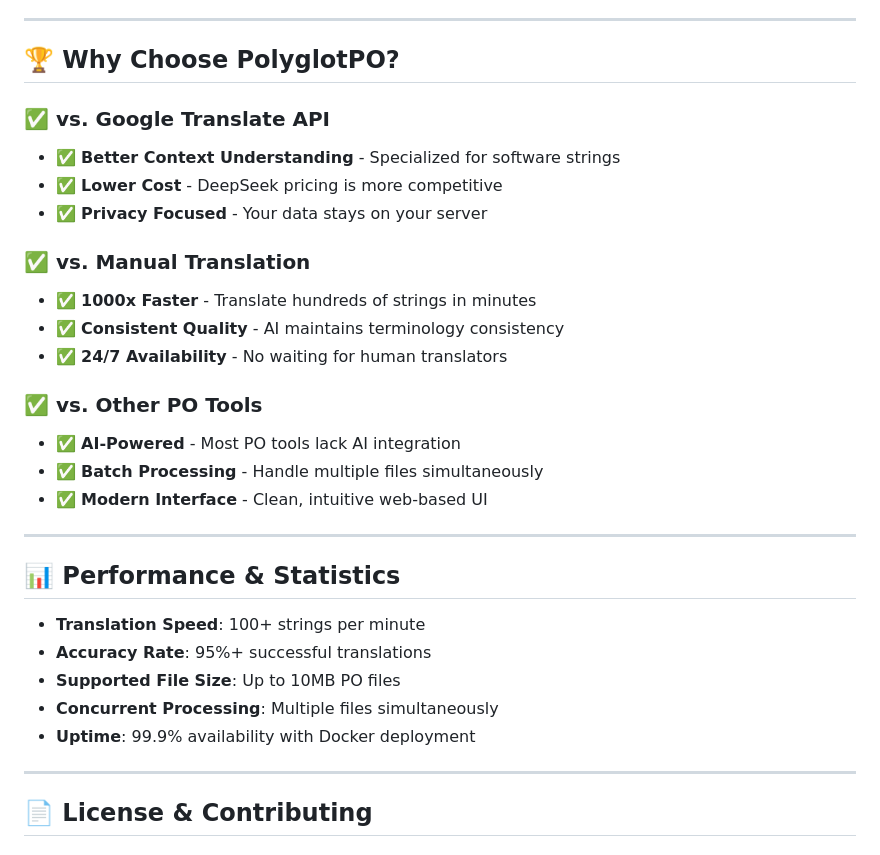
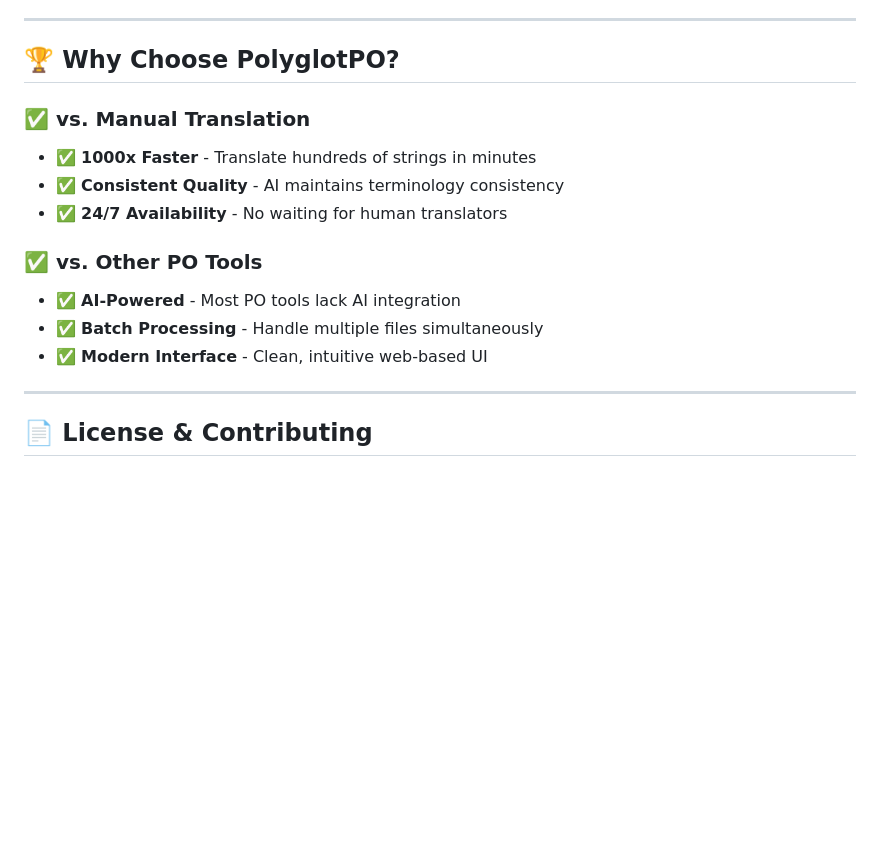
Before and after one commit to 2dqy/PolyglotPO, a Markdown page: README.md, the part around the change. Rendered like a GitHub page; blank space fills up the shorter version.

```diff
--- a/README.md
+++ b/README.md
@@ -175,10 +175,6 @@ docker-compose down
 
 ## 🏆 Why Choose PolyglotPO?
 
-### ✅ **vs. Google Translate API**
-- ✅ **Better Context Understanding** - Specialized for software strings
-- ✅ **Lower Cost** - DeepSeek pricing is more competitive
-- ✅ **Privacy Focused** - Your data stays on your server
 
 ### ✅ **vs. Manual Translation**
 - ✅ **1000x Faster** - Translate hundreds of strings in minutes
@@ -189,16 +185,6 @@ docker-compose down
 - ✅ **AI-Powered** - Most PO tools lack AI integration
 - ✅ **Batch Processing** - Handle multiple files simultaneously
 - ✅ **Modern Interface** - Clean, intuitive web-based UI
-
----
-
-## 📊 Performance & Statistics
-
-- **Translation Speed**: 100+ strings per minute
-- **Accuracy Rate**: 95%+ successful translations
-- **Supported File Size**: Up to 10MB PO files
-- **Concurrent Processing**: Multiple files simultaneously
-- **Uptime**: 99.9% availability with Docker deployment
 
 ---
 
```
